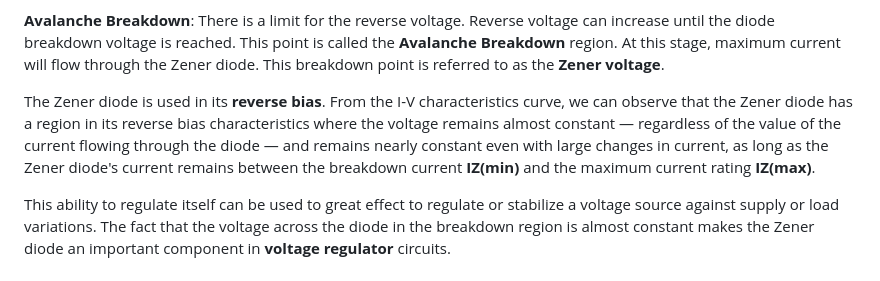
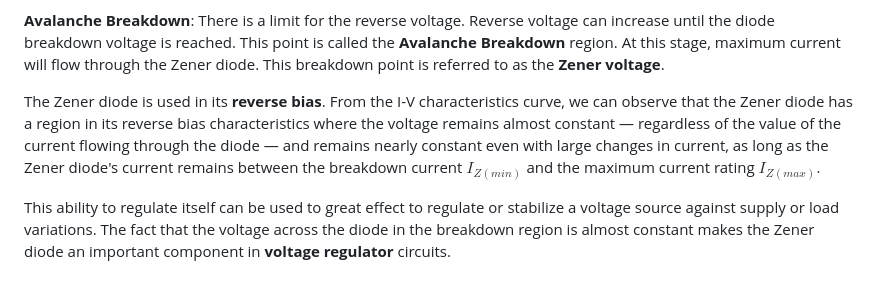
Before and after one commit to virtual-labs/exp-zener-diode-voltage-regulator-amrt, a Markdown page: experiment/theory.md, the part around the change. Rendered like a GitHub page.

```diff
--- a/experiment/theory.md
+++ b/experiment/theory.md
@@ -13,7 +13,7 @@ The Zener diode is like a general-purpose signal diode. When biased in the forwa
 
 
 
-The Zener diode is used in its **reverse bias**. From the I-V characteristics curve, we can observe that the Zener diode has a region in its reverse bias characteristics where the voltage remains almost constant — regardless of the value of the current flowing through the diode — and remains nearly constant even with large changes in current, as long as the Zener diode's current remains between the breakdown current **IZ(min)** and the maximum current rating **IZ(max)**.
+The Zener diode is used in its **reverse bias**. From the I-V characteristics curve, we can observe that the Zener diode has a region in its reverse bias characteristics where the voltage remains almost constant — regardless of the value of the current flowing through the diode — and remains nearly constant even with large changes in current, as long as the Zener diode's current remains between the breakdown current $I_{Z(min)}$ and the maximum current rating $I_{Z(max)}$.
 
 
 
```
